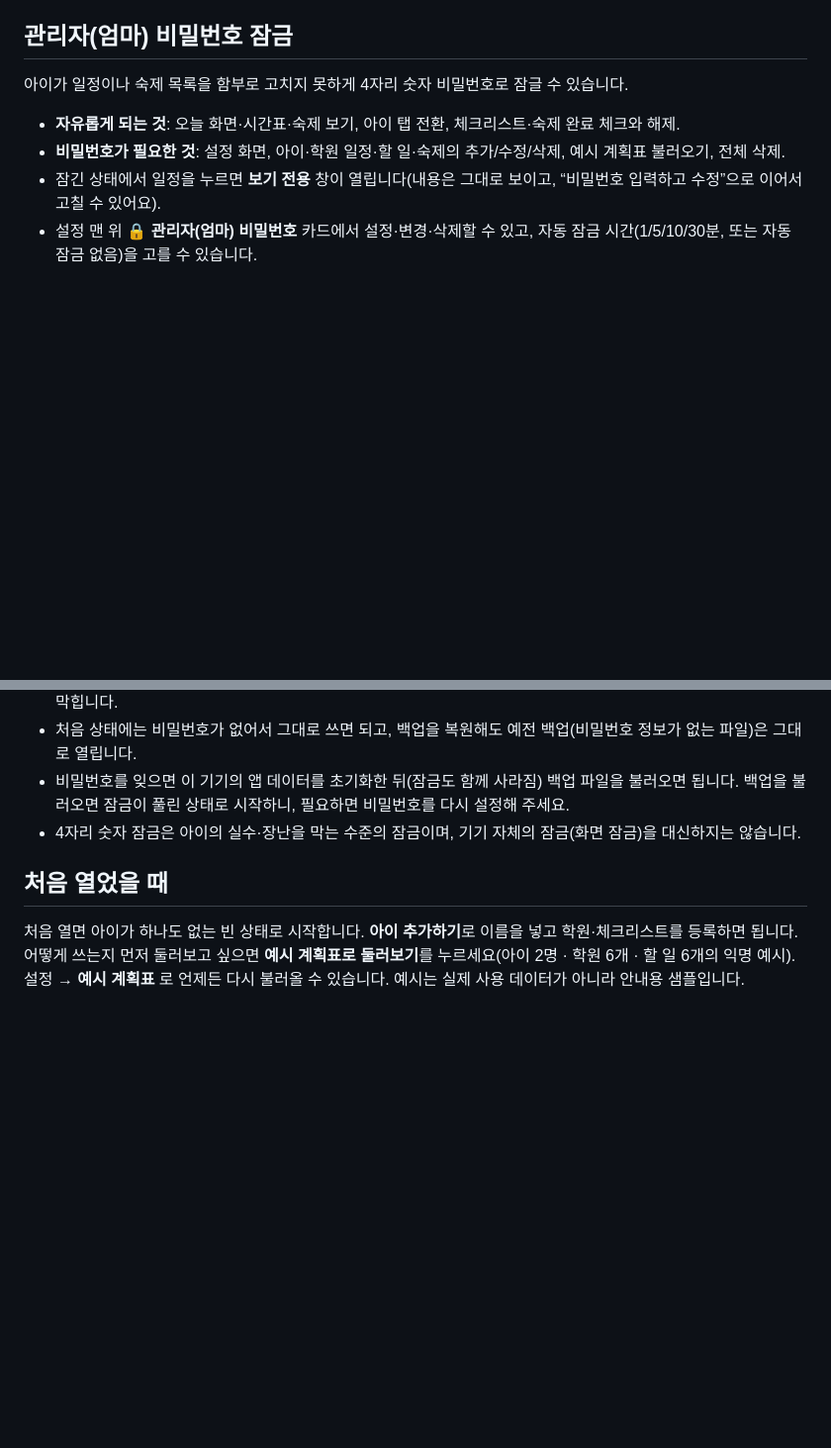
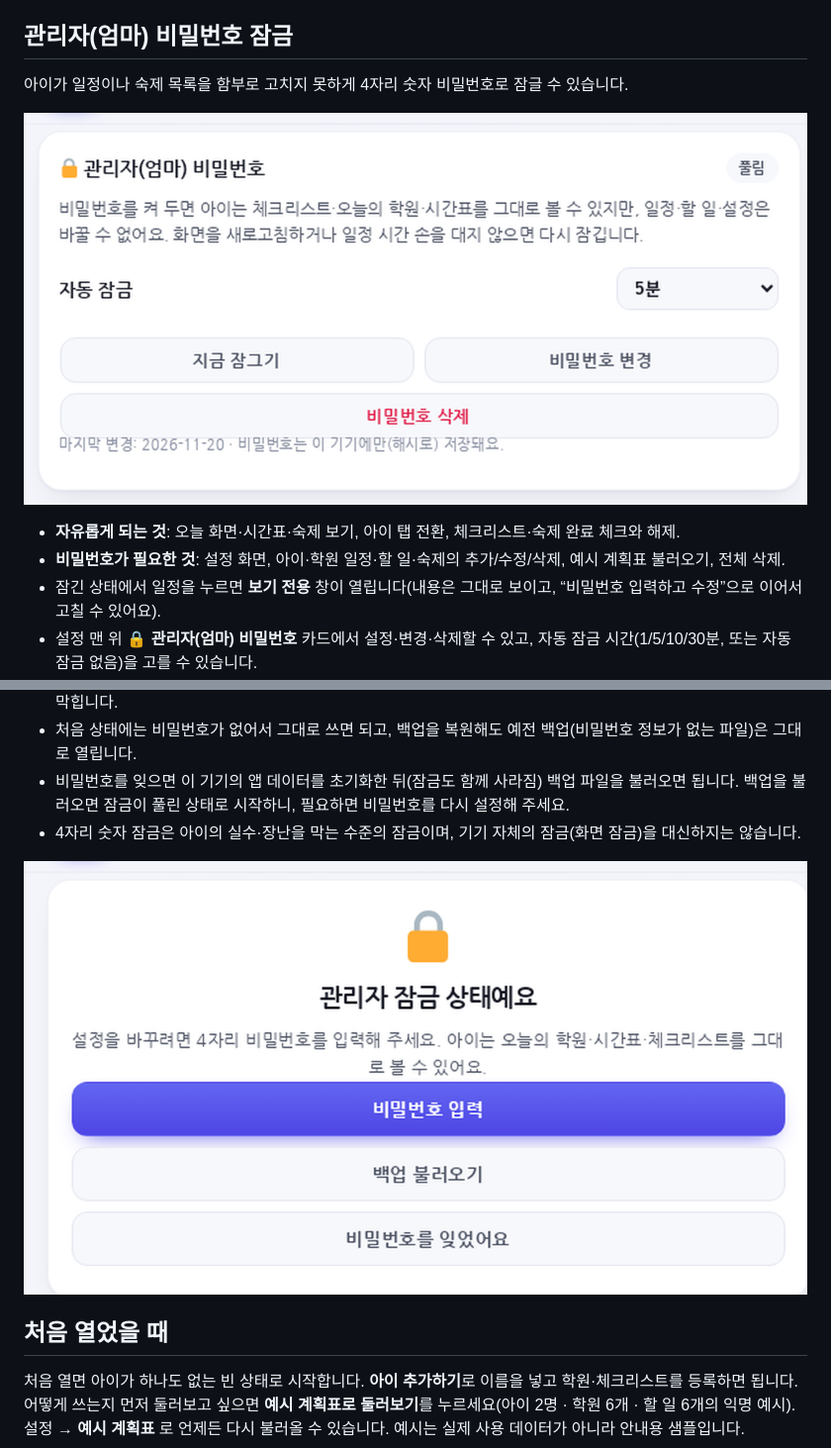
Before and after one commit to yoombi/academy-manager-, a Markdown page: README.md, 2 parts joined by grey strips. Shown at 99% size. Rendered like a GitHub page; pictures changed too: preview-lock-gate.png (added), preview-lock.png (added); blank space fills up the shorter version.

Commit message:
README: 관리자 비밀번호 화면 미리보기 이미지 추가

```diff
--- a/README.md
+++ b/README.md
@@ -39,6 +39,8 @@
 
 아이가 일정이나 숙제 목록을 함부로 고치지 못하게 4자리 숫자 비밀번호로 잠글 수 있습니다.
 
+![관리자(엄마) 비밀번호 카드](preview-lock.png)
+
 - **자유롭게 되는 것**: 오늘 화면·시간표·숙제 보기, 아이 탭 전환, 체크리스트·숙제 완료 체크와 해제.
 - **비밀번호가 필요한 것**: 설정 화면, 아이·학원 일정·할 일·숙제의 추가/수정/삭제, 예시 계획표 불러오기, 전체 삭제.
 - 잠긴 상태에서 일정을 누르면 **보기 전용** 창이 열립니다(내용은 그대로 보이고, “비밀번호 입력하고 수정”으로 이어서 고칠 수 있어요).
@@ -48,6 +50,8 @@
 - 처음 상태에는 비밀번호가 없어서 그대로 쓰면 되고, 백업을 복원해도 예전 백업(비밀번호 정보가 없는 파일)은 그대로 열립니다.
 - 비밀번호를 잊으면 이 기기의 앱 데이터를 초기화한 뒤(잠금도 함께 사라짐) 백업 파일을 불러오면 됩니다. 백업을 불러오면 잠금이 풀린 상태로 시작하니, 필요하면 비밀번호를 다시 설정해 주세요.
 - 4자리 숫자 잠금은 아이의 실수·장난을 막는 수준의 잠금이며, 기기 자체의 잠금(화면 잠금)을 대신하지는 않습니다.
+
+![잠긴 상태에서 설정을 열면](preview-lock-gate.png)
 
 ## 처음 열었을 때
 
```
